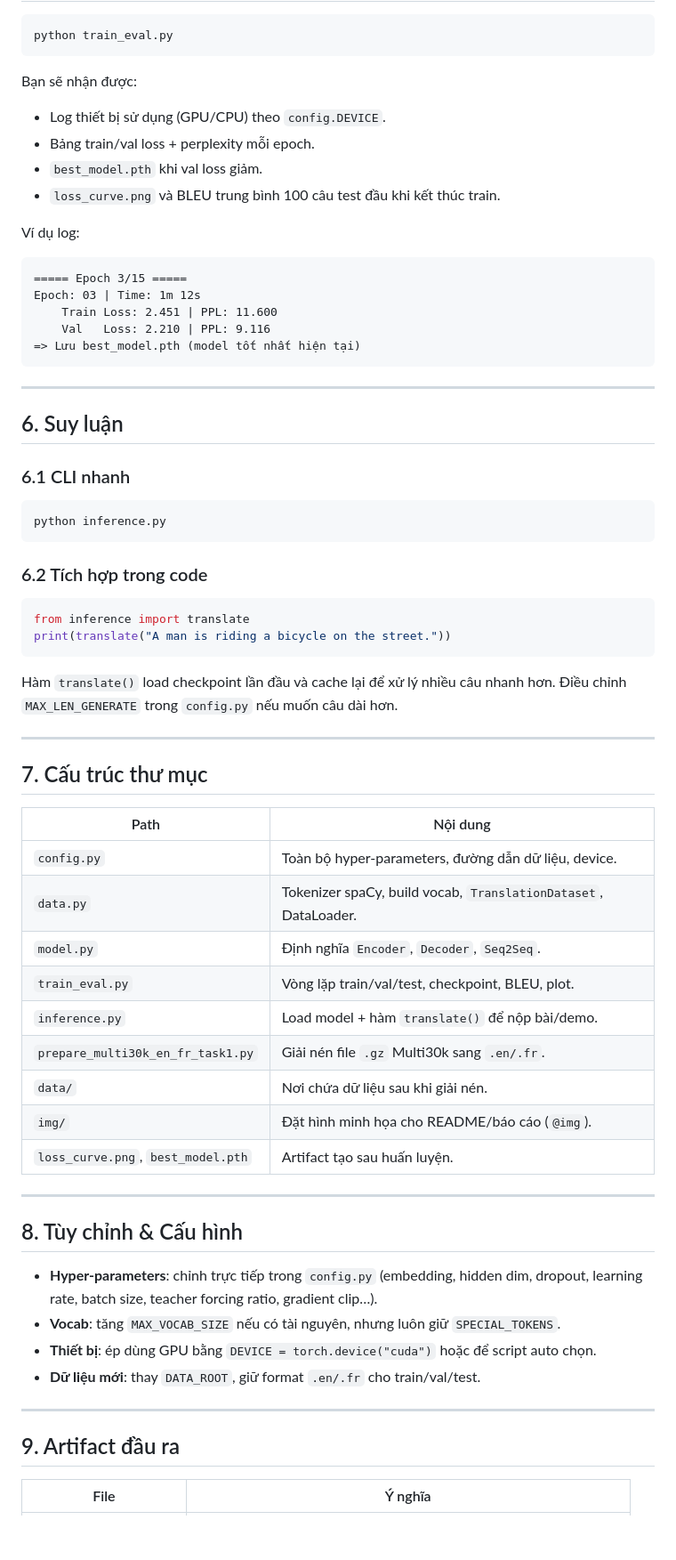
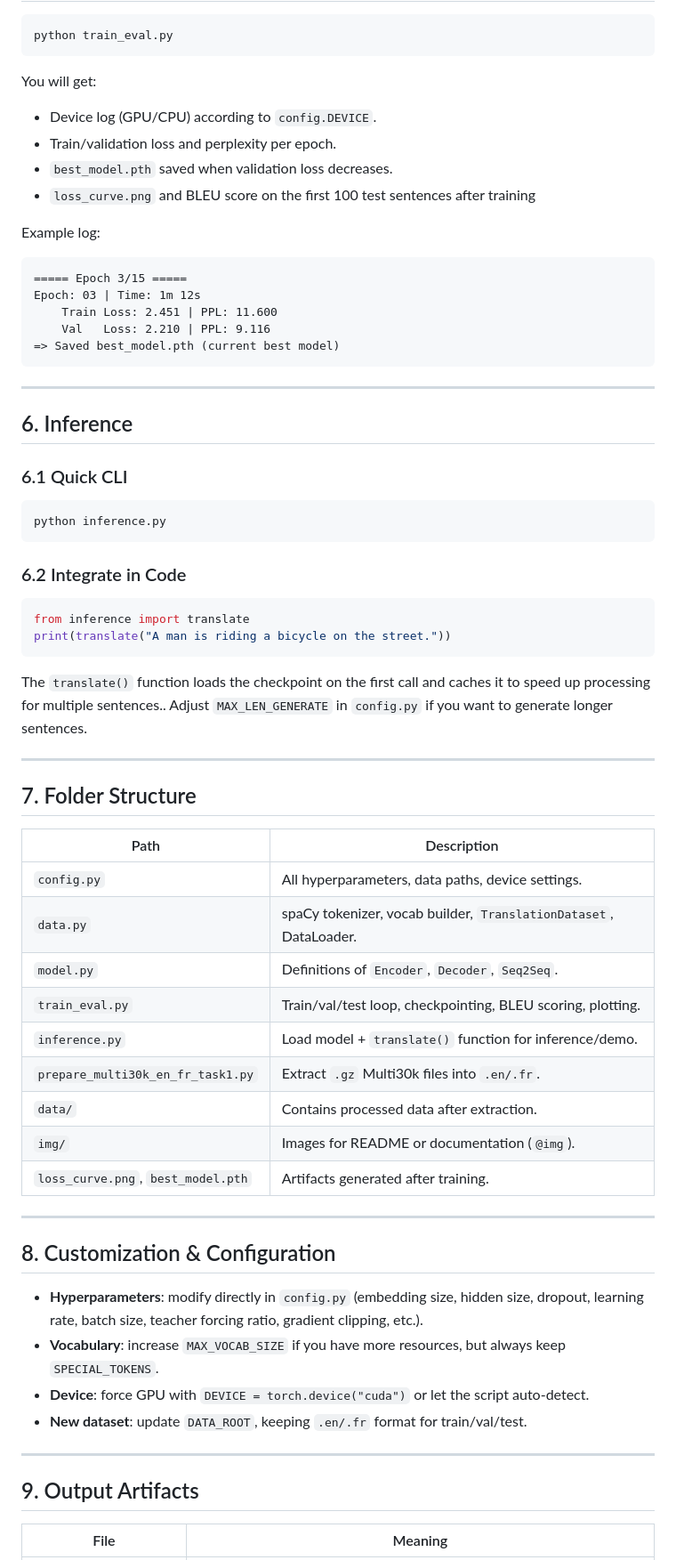
Before and after one commit to Kietnehi/NLP_Machine_Translation_EN-FR, a Markdown page: README.md, the part around one of its changes. Shown at 89% size. Drawn GitHub-style; blank space fills up the shorter version.

````diff
--- a/README.md
+++ b/README.md
@@ -81,61 +85,64 @@ pip install -r requirements.txt
 ```bash
 python train_eval.py
 ```
-Bạn sẽ nhận được:
-- Log thiết bị sử dụng (GPU/CPU) theo `config.DEVICE`.
-- Bảng train/val loss + perplexity mỗi epoch.
-- `best_model.pth` khi val loss giảm.
-- `loss_curve.png` và BLEU trung bình 100 câu test đầu khi kết thúc train.
+You will get:
+- Device log (GPU/CPU) according to `config.DEVICE`.
+- Train/validation loss and perplexity per epoch.
+- `best_model.pth` saved when validation loss decreases.
+- `loss_curve.png` and BLEU score on the first 100 test sentences after training
 
-Ví dụ log:
+Example log:
 ```
 ===== Epoch 3/15 =====
 Epoch: 03 | Time: 1m 12s
     Train Loss: 2.451 | PPL: 11.600
     Val   Loss: 2.210 | PPL: 9.116
-=> Lưu best_model.pth (model tốt nhất hiện tại)
+=> Saved best_model.pth (current best model)
 ```
 
 ---
 
-## 6. Suy luận
-### 6.1 CLI nhanh
+## 6. Inference
+### 6.1 Quick CLI
 ```bash
 python inference.py
 ```
 
-### 6.2 Tích hợp trong code
+### 6.2 Integrate in Code
 ```python
 from inference import translate
 print(translate("A man is riding a bicycle on the street."))
 ```
-Hàm `translate()` load checkpoint lần đầu và cache lại để xử lý nhiều câu nhanh hơn. Điều chỉnh `MAX_LEN_GENERATE` trong `config.py` nếu muốn câu dài hơn.
+The `translate()` function loads the checkpoint on the first call and caches it to speed up processing for multiple sentences.. Adjust `MAX_LEN_GENERATE` in `config.py` if you want to generate longer sentences.
 
 ---
 
-## 7. Cấu trúc thư mục
-| Path | Nội dung |
-| --- | --- |
-| `config.py` | Toàn bộ hyper-parameters, đường dẫn dữ liệu, device. |
-| `data.py` | Tokenizer spaCy, build vocab, `TranslationDataset`, DataLoader. |
-| `model.py` | Định nghĩa `Encoder`, `Decoder`, `Seq2Seq`. |
-| `train_eval.py` | Vòng lặp train/val/test, checkpoint, BLEU, plot. |
-| `inference.py` | Load model + hàm `translate()` để nộp bài/demo. |
-| `prepare_multi30k_en_fr_task1.py` | Giải nén file `.gz` Multi30k sang `.en/.fr`. |
-| `data/` | Nơi chứa dữ liệu sau khi giải nén. |
-| `img/` | Đặt hình minh họa cho README/báo cáo (`@img`). |
-| `loss_curve.png`, `best_model.pth` | Artifact tạo sau huấn luyện. |
+## 7. Folder Structure
+
+| Path | Description |
+|------|-------------|
+| `config.py` | All hyperparameters, data paths, device settings. |
+| `data.py` | spaCy tokenizer, vocab builder, `TranslationDataset`, DataLoader. |
+| `model.py` | Definitions of `Encoder`, `Decoder`, `Seq2Seq`. |
+| `train_eval.py` | Train/val/test loop, checkpointing, BLEU scoring, plotting. |
+| `inference.py` | Load model + `translate()` function for inference/demo. |
+| `prepare_multi30k_en_fr_task1.py` | Extract `.gz` Multi30k files into `.en/.fr`. |
+| `data/` | Contains processed data after extraction. |
+| `img/` | Images for README or documentation (`@img`). |
+| `loss_curve.png`, `best_model.pth` | Artifacts generated after training. |
+
 
 ---
 
-## 8. Tùy chỉnh & Cấu hình
-- **Hyper-parameters**: chỉnh trực tiếp trong `config.py` (embedding, hidden dim, dropout, learning rate, batch size, teacher forcing ratio, gradient clip…).
-- **Vocab**: tăng `MAX_VOCAB_SIZE` nếu có tài nguyên, nhưng luôn giữ `SPECIAL_TOKENS`.
-- **Thiết bị**: ép dùng GPU bằng `DEVICE = torch.device("cuda")` hoặc để script auto chọn.
-- **Dữ liệu mới**: thay `DATA_ROOT`, giữ format `.en/.fr` cho train/val/test.
+## 8. Customization & Configuration
+- **Hyperparameters**: modify directly in `config.py` (embedding size, hidden size, dropout, learning rate, batch size, teacher forcing ratio, gradient clipping, etc.).
+- **Vocabulary**: increase `MAX_VOCAB_SIZE` if you have more resources, but always keep `SPECIAL_TOKENS`.
+- **Device**: force GPU with `DEVICE = torch.device("cuda")` or let the script auto-detect.
+- **New dataset**: update `DATA_ROOT`, keeping `.en/.fr` format for train/val/test.
+
 
 ---
 
-## 9. Artifact đầu ra
-| File | Ý nghĩa |
+## 9. Output Artifacts
+| File | Meaning |
 | --- | --- |
````
Also changed, not shown: other parts of README.md (+83 -76 lines), img/8.png (added), loss_curve.png, 3 other files.
